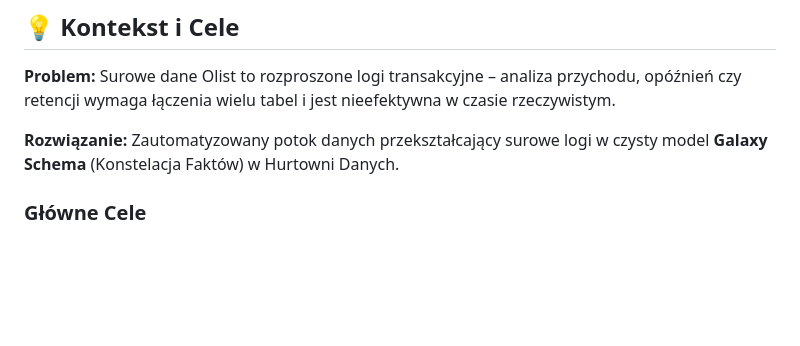
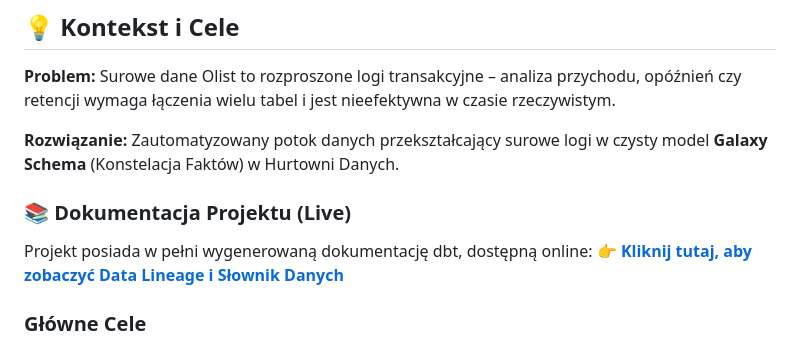
Before and after one commit to JakubMajor23/olist-data-pipeline, a Markdown page: README.md, the part around one of its changes. Drawn GitHub-style; blank space fills up the shorter version.

Commit message:
add link

```diff
--- a/README.md
+++ b/README.md
@@ -27,6 +27,10 @@
 **Problem:** Surowe dane Olist to rozproszone logi transakcyjne – analiza przychodu, opóźnień czy retencji wymaga łączenia wielu tabel i jest nieefektywna w czasie rzeczywistym.
 
 **Rozwiązanie:** Zautomatyzowany potok danych przekształcający surowe logi w czysty model **Galaxy Schema** (Konstelacja Faktów) w Hurtowni Danych.
+
+### 📚 Dokumentacja Projektu (Live)
+Projekt posiada w pełni wygenerowaną dokumentację dbt, dostępną online:
+👉 **[Kliknij tutaj, aby zobaczyć Data Lineage i Słownik Danych](https://jakubmajor23.github.io/olist-data-pipeline/)**
 
 ### Główne Cele
 - **Single Source of Truth:** Centralizacja danych o Zamówieniach, Płatnościach i Produktach.
```
Also changed, not shown: other parts of README.md (+1 -1 lines).
